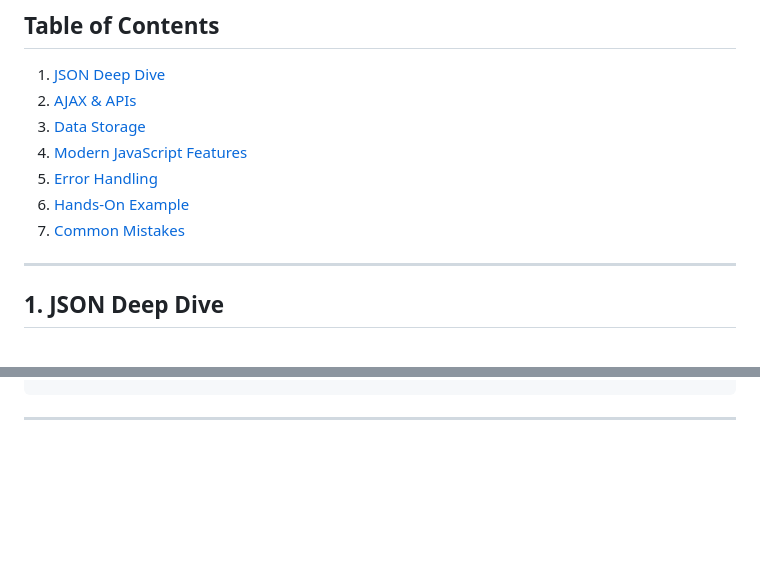
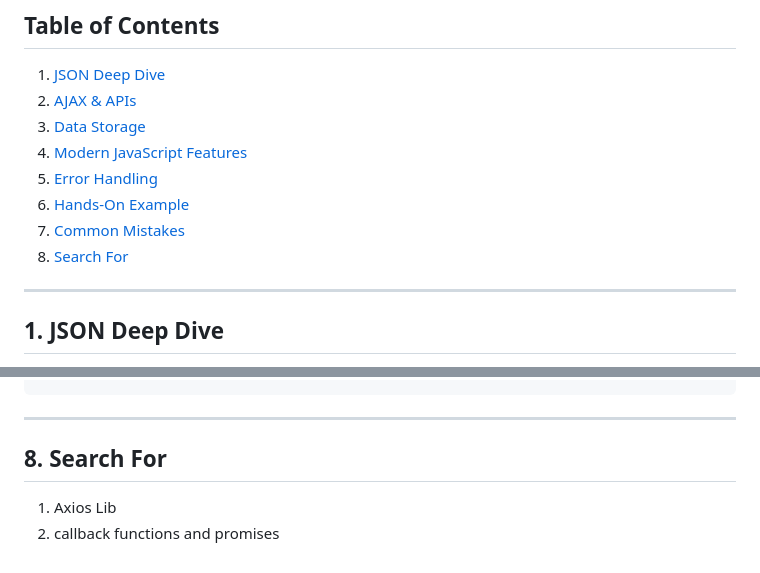
Before and after one commit to mieray-maher/git-test, a Markdown page: JSON.md, 2 parts joined by grey strips. GitHub-like rendering; blank space fills up the shorter version.

Commit message:
Update JSON.md with new 'Search For' section
Added a new section for 'Search For' and corrected formatting.

````diff
--- a/JSON.md
+++ b/JSON.md
@@ -7,8 +7,10 @@
 5. [Error Handling](#error-handling)
 6. [Hands-On Example](#hands-on)
 7. [Common Mistakes](#mistakes)
+8. [Search For](#search)
 
 ---
+
 ## 1. JSON Deep Dive
 
 • JSON stands for JavaScript Object Notation
@@ -347,3 +349,8 @@ try {
 ```
 
 ---
+
+## 8. Search For
+
+1. Axios Lib
+2. callback functions and promises
````
